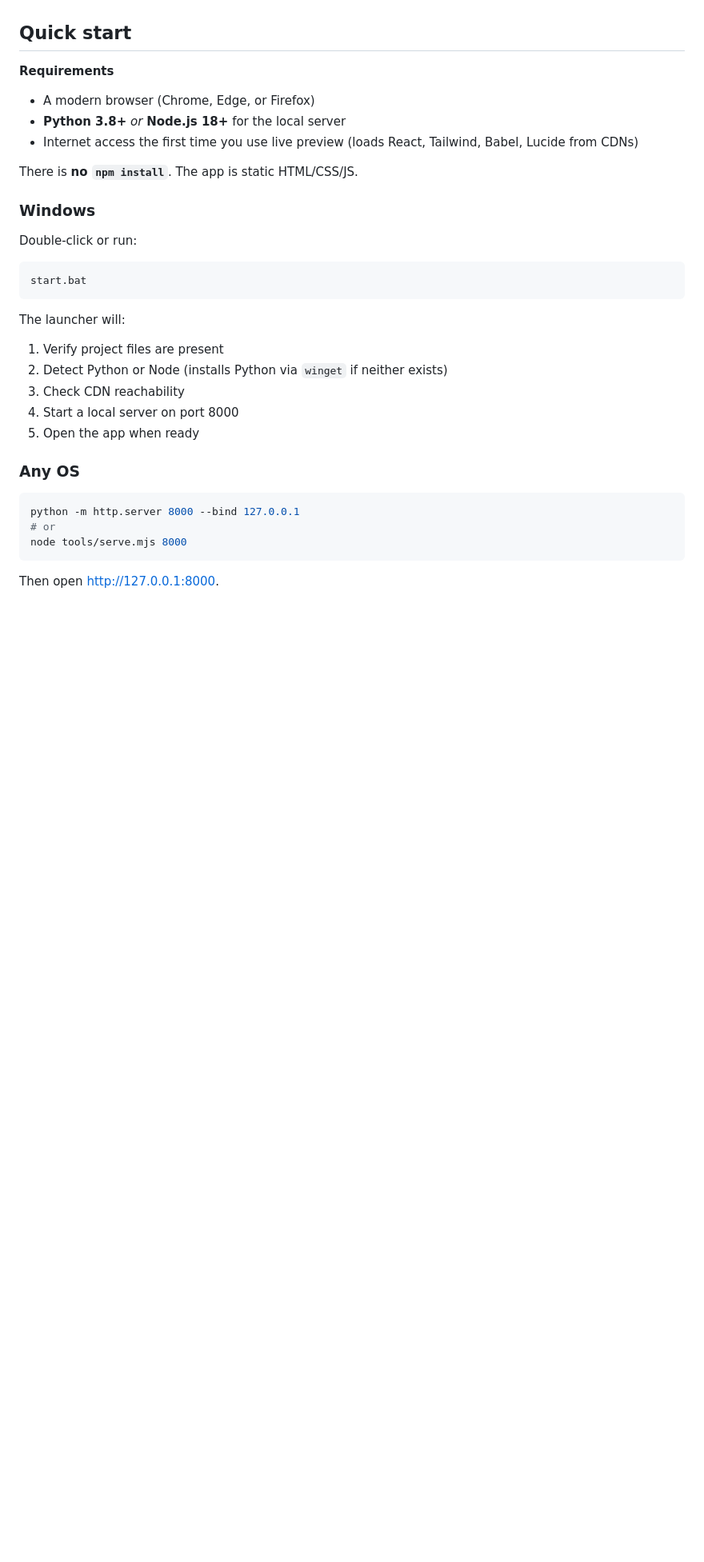
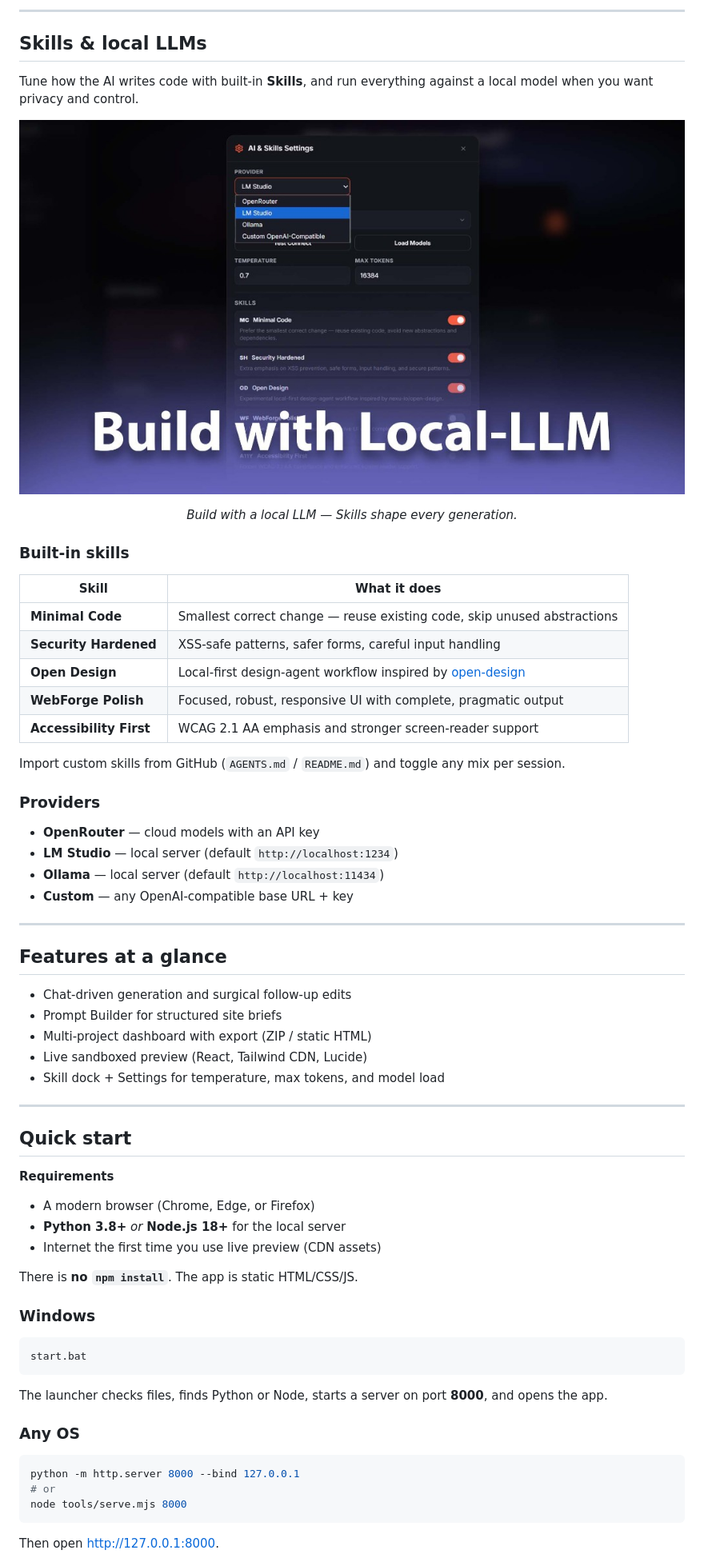
Before and after one commit to cidvoider-cloud/WebForge, a Markdown page: README.md, the part around one of its changes. Shown at 80% size. GitHub-like rendering; pictures changed too: docs/assets/webforge-skills-local-llm.png (added); blank space fills up the shorter version.

Commit message:
Polish README with screenshots, Skills, and local-LLM highlights.
Co-authored-by: Cursor <cursoragent@cursor.com>

````diff
--- a/README.md
+++ b/README.md
@@ -14,27 +27,62 @@ No backend. Your API keys and projects stay in the browser (`localStorage`).
+---
+
+## Skills & local LLMs
+
+Tune how the AI writes code with built-in **Skills**, and run everything against a local model when you want privacy and control.
+
+<p align="center">
+  <img src="docs/assets/webforge-skills-local-llm.png" alt="WebForge AI & Skills settings with LM Studio and skill toggles" width="900" />
+</p>
+
+<p align="center"><em>Build with a local LLM — Skills shape every generation.</em></p>
+
+### Built-in skills
+
+| Skill | What it does |
+|-------|----------------|
+| **Minimal Code** | Smallest correct change — reuse existing code, skip unused abstractions |
+| **Security Hardened** | XSS-safe patterns, safer forms, careful input handling |
+| **Open Design** | Local-first design-agent workflow inspired by [open-design](https://github.com/nexu-io/open-design) |
+| **WebForge Polish** | Focused, robust, responsive UI with complete, pragmatic output |
+| **Accessibility First** | WCAG 2.1 AA emphasis and stronger screen-reader support |
+
+Import custom skills from GitHub (`AGENTS.md` / `README.md`) and toggle any mix per session.
+
+### Providers
+
+- **OpenRouter** — cloud models with an API key
+- **LM Studio** — local server (default `http://localhost:1234`)
+- **Ollama** — local server (default `http://localhost:11434`)
+- **Custom** — any OpenAI-compatible base URL + key
+
+---
+
+## Features at a glance
+
+- Chat-driven generation and surgical follow-up edits
+- Prompt Builder for structured site briefs
+- Multi-project dashboard with export (ZIP / static HTML)
+- Live sandboxed preview (React, Tailwind CDN, Lucide)
+- Skill dock + Settings for temperature, max tokens, and model load
+
+---
 
 ## Quick start
 
 **Requirements**
 - A modern browser (Chrome, Edge, or Firefox)
 - **Python 3.8+** *or* **Node.js 18+** for the local server
-- Internet access the first time you use live preview (loads React, Tailwind, Babel, Lucide from CDNs)
+- Internet the first time you use live preview (CDN assets)
 
 There is **no `npm install`**. The app is static HTML/CSS/JS.
 
 ### Windows
 
-Double-click or run:
-
 ```bat
 start.bat
 ```
 
-The launcher will:
-1. Verify project files are present
-2. Detect Python or Node (installs Python via `winget` if neither exists)
-3. Check CDN reachability
-4. Start a local server on port 8000
-5. Open the app when ready
+The launcher checks files, finds Python or Node, starts a server on port **8000**, and opens the app.
 
 ### Any OS
 
````
Also changed, not shown: other parts of README.md (+54 -37 lines), docs/assets/webforge-dashboard.png (added).
